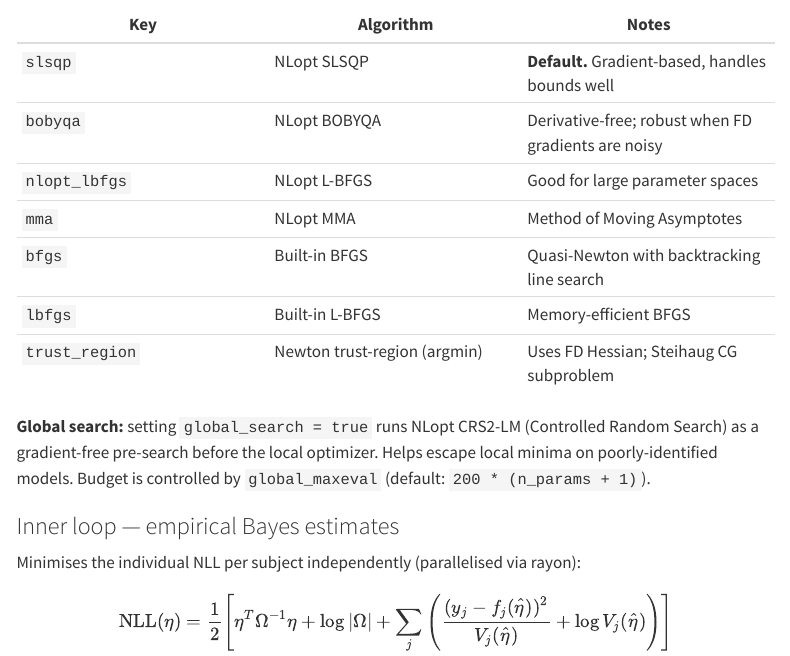
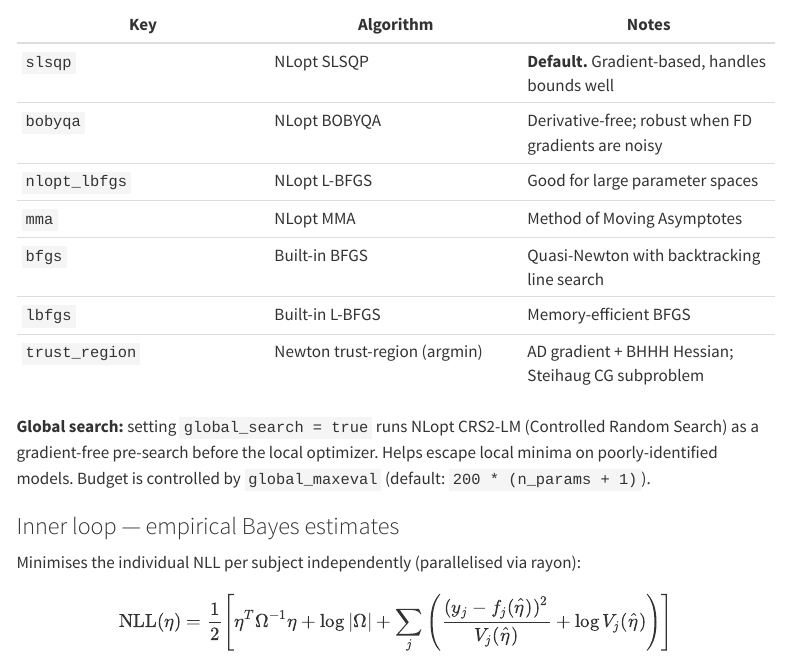
Before and after one commit to FeRx-NLME/ferx-nlme.github.io, a Quarto document (ferx-core/estimation.qmd): the page in a window 1100 px wide, from 790 px down. Rendered offline with R 4.5, knitr and Pandoc in place of Quarto, with nearby package versions; menus at the side of the page are left out.

Commit message:
docs: fix trust_region description — FD Hessian → BHHH (Step 6)
Co-Authored-By: Claude Sonnet 4.6 <noreply@anthropic.com>

```diff
--- a/ferx-core/estimation.qmd
+++ b/ferx-core/estimation.qmd
@@ -47,7 +47,7 @@ Available optimizers (set via `optimizer` in `[fit_options]`):
 | `mma` | NLopt MMA | Method of Moving Asymptotes |
 | `bfgs` | Built-in BFGS | Quasi-Newton with backtracking line search |
 | `lbfgs` | Built-in L-BFGS | Memory-efficient BFGS |
-| `trust_region` | Newton trust-region (argmin) | Uses FD Hessian; Steihaug CG subproblem |
+| `trust_region` | Newton trust-region (argmin) | AD gradient + BHHH Hessian; Steihaug CG subproblem |
 
 **Global search:** setting `global_search = true` runs NLopt CRS2-LM
 (Controlled Random Search) as a gradient-free pre-search before the local
```
